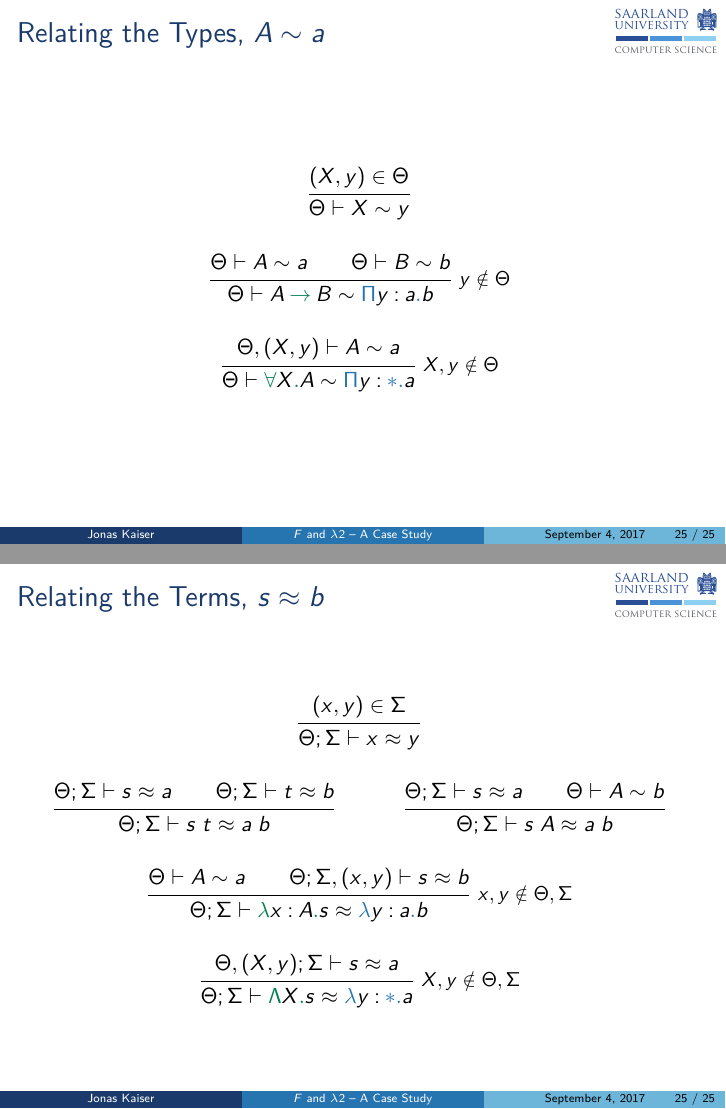
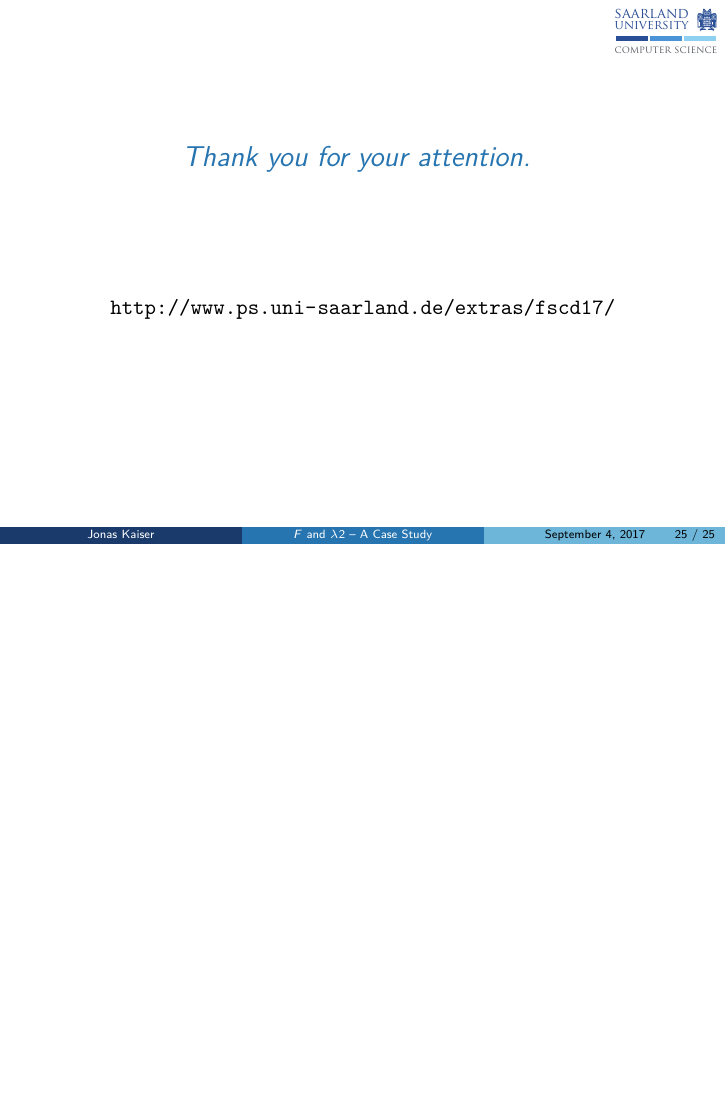
Before and after one commit to landaro/sysf-pts-beluga, LaTeX slides (fscd17/talk/fscd17-slides.tex): pages 26 and 27 of 28 before the commit and page 25 of 25 after it, the two joined at a grey line, the shorter picture padded with empty space. Compiled offline with pdfLaTeX.

Commit message:
Final Version, as presented at FSCD 2017.

```diff
--- a/fscd17/talk/fscd17-slides.tex
+++ b/fscd17/talk/fscd17-slides.tex
@@ -786,22 +789,12 @@
 
 \section*{Backup}
 
-\begin{frame}[noframenumbering]
-  \frametitle{Relating the Types, $\tyrel{A}{a}$}
-  \begin{mathpar}
-    \inferrule*{(X,y) \in \Theta}{\Theta \vdash \tyrel{X}{y}} \\
-    \inferrule*[right=$y \notin \Theta$]{\Theta \vdash \tyrel{A}{a} \\ \Theta \vdash \tyrel{B}{b}}{\Theta \vdash \tyrel{\impf{A}{B}}{\prodl{y \of a}{b}}} \\
-    \inferrule*[right={$X,y \notin \Theta$}]{\Theta, (X,y) \vdash \tyrel{A}{a}}{\Theta \vdash \tyrel{\nallf{X}{A}}{\prodl{y \of \prpl}{a}}}
-  \end{mathpar}
-\end{frame}
+% \begin{frame}[noframenumbering]
+%   \frametitle{Relating the Types, $\tyrel{A}{a}$}
+%   \begin{mathpar}
+%     \inferrule*{(X,y) \in \Theta}{\Theta \vdash \tyrel{X}{y}} \\
+%     \inferrule*[right=$y \notin \Theta$]{\Theta \vdash \tyrel{A}{a} \\ \Theta \vdash \tyrel{B}{b}}{\Theta \vdash \tyrel{\impf{A}{B}}{\prodl{y \of a}{b}}} \\
+%     \inferrule*[right={$X,y \notin \Theta$}]{\Theta, (X,y) \vdash \tyrel{A}{a}}{\Theta \vdash \tyrel{\nallf{X}{A}}{\prodl{y \of \prpl}{a}}}
+%   \end{mathpar}
+% \end{frame}
 
-\begin{frame}[noframenumbering]
-  \frametitle{Relating the Terms, $\tmrel{s}{b}$}
-  \begin{mathpar}
-    \inferrule*{(x,y) \in \Sigma}{\Theta;\Sigma \vdash \tmrel{x}{y}} \\
-    \inferrule*{\Theta;\Sigma \vdash \tmrel{s}{a} \\ \Theta;\Sigma \vdash \tmrel{t}{b}}{\Theta;\Sigma \vdash \tmrel{\appf{s}{t}}{\appl{a}{b}}} \and
-    \inferrule*{\Theta;\Sigma \vdash \tmrel{s}{a} \\ \Theta \vdash \tyrel{A}{b}}{\Theta;\Sigma \vdash \tmrel{\tyappf{s}{A}}{\appl{a}{b}}} \\
-    \inferrule*[right={$x,y \notin \Theta,\Sigma$}]{\Theta \vdash \tyrel{A}{a} \\ \Theta;\Sigma, (x,y) \vdash \tmrel{s}{b}}{\Theta;\Sigma \vdash \tmrel{\lamf{x \of A}{s}}{\laml{y \of a}{b}}} \\
-    \inferrule*[right={$X,y \notin \Theta,\Sigma$}]{\Theta, (X,y);\Sigma \vdash \tmrel{s}{a}}{\Theta;\Sigma \vdash \tmrel{\ntylamf{X}{s}}{\laml{y \of \prpl}}{a}}
-  \end{mathpar}
-\end{frame}
```
Also changed, not shown: fscd17/talk/fscd17-slides.tex (61 more changed lines).
